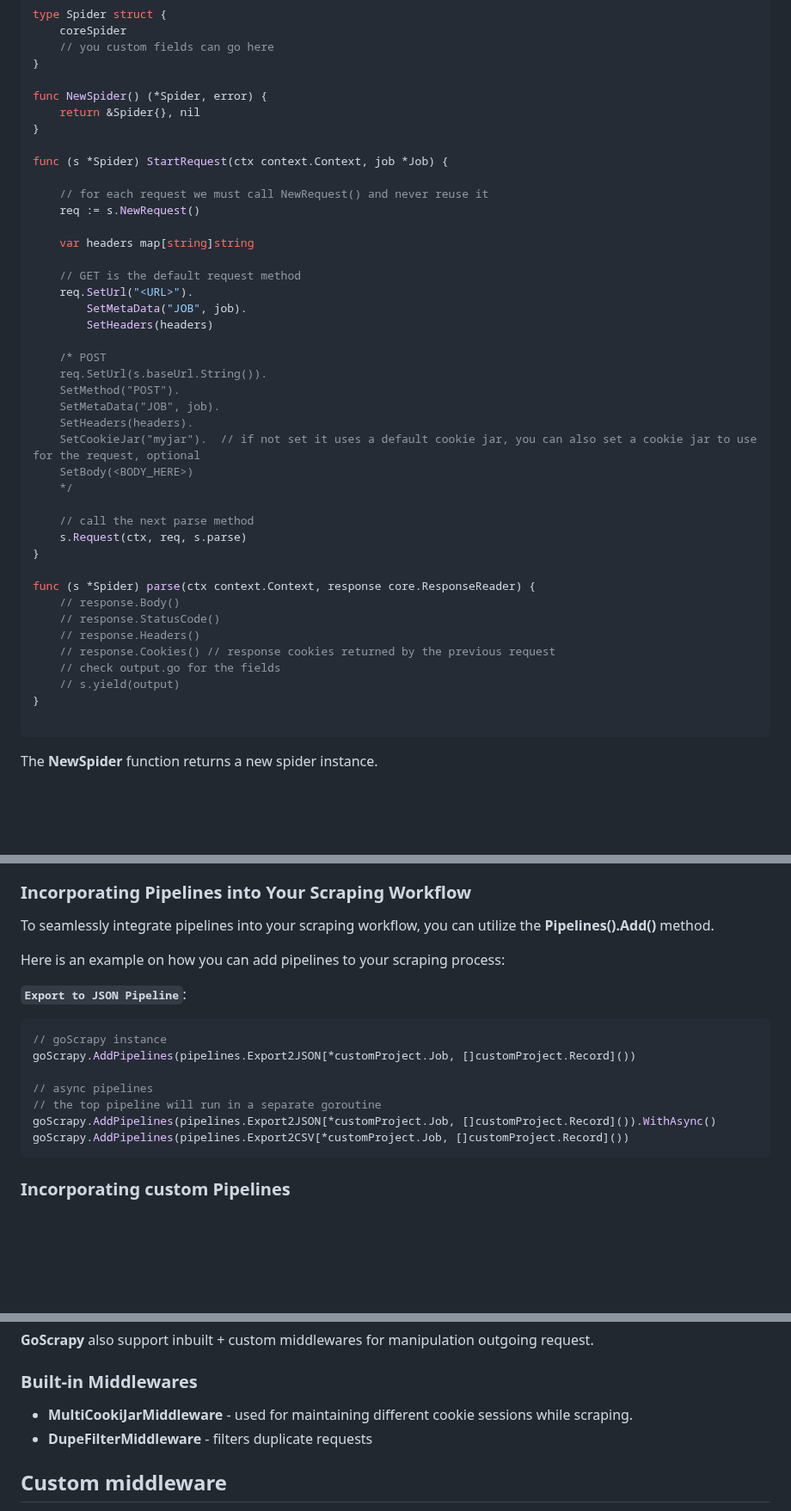
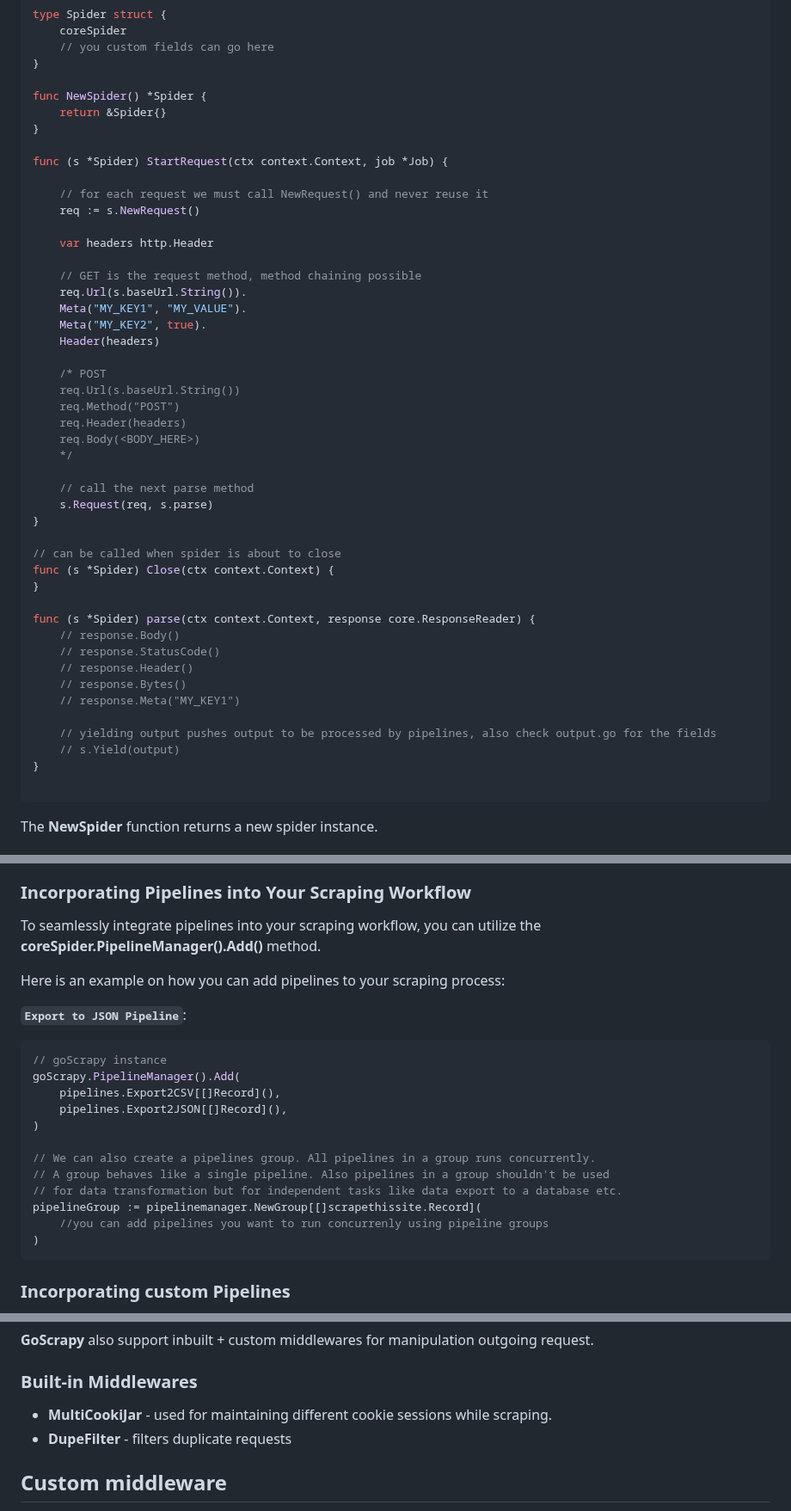
Before and after one commit to tech-engine/goscrapy, a Markdown page: README.md, 3 parts joined by grey strips. Shown at 86% size. Drawn GitHub-style; blank space fills up the shorter version.

Commit message:
docs: updated wrt new architecture change

````diff
--- a/README.md
+++ b/README.md
@@ -133,8 +132,8 @@ type Spider struct {
 	// you custom fields can go here
 }
 
-func NewSpider() (*Spider, error) {
-	return &Spider{}, nil
+func NewSpider() *Spider {
+	return &Spider{}
 }
 
 func (s *Spider) StartRequest(ctx context.Context, job *Job) {
@@ -142,33 +141,38 @@ func (s *Spider) StartRequest(ctx context.Context, job *Job) {
 	// for each request we must call NewRequest() and never reuse it
 	req := s.NewRequest()
 
-	var headers map[string]string
+    var headers http.Header
 
-	// GET is the default request method
-	req.SetUrl("<URL>").
-		SetMetaData("JOB", job).
-		SetHeaders(headers)
+    // GET is the request method, method chaining possible
+	req.Url(s.baseUrl.String()).
+	Meta("MY_KEY1", "MY_VALUE").
+	Meta("MY_KEY2", true).
+	Header(headers)
 
-	/* POST
-	req.SetUrl(s.baseUrl.String()).
-	SetMethod("POST").
-	SetMetaData("JOB", job).
-	SetHeaders(headers).
-	SetCookieJar("myjar").  // if not set it uses a default cookie jar, you can also set a cookie jar to use for the request, optional
-	SetBody(<BODY_HERE>)
-	*/
+    /* POST
+    req.Url(s.baseUrl.String())
+    req.Method("POST")
+	req.Header(headers)
+    req.Body(<BODY_HERE>)
+    */
 
-	// call the next parse method
-	s.Request(ctx, req, s.parse)
+    // call the next parse method
+	s.Request(req, s.parse)
+}
+
+// can be called when spider is about to close
+func (s *Spider) Close(ctx context.Context) {
 }
 
 func (s *Spider) parse(ctx context.Context, response core.ResponseReader) {
 	// response.Body()
-	// response.StatusCode()
-	// response.Headers()
-	// response.Cookies() // response cookies returned by the previous request
-	// check output.go for the fields
-	// s.yield(output)
+    // response.StatusCode()
+    // response.Header()
+	// response.Bytes()
+	// response.Meta("MY_KEY1")
+
+    // yielding output pushes output to be processed by pipelines, also check output.go for the fields
+    // s.Yield(output)
 }
 
 ```
@@ -207,7 +211,7 @@ In **GoScrapy** framework, pipelines play a pivotal role in managing, transformi
 - **Export2FIREBASE**
 
 ### Incorporating Pipelines into Your Scraping Workflow
-To seamlessly integrate pipelines into your scraping workflow, you can utilize the **Pipelines().Add()** method.
+To seamlessly integrate pipelines into your scraping workflow, you can utilize the **coreSpider.PipelineManager().Add()** method.
 
 Here is an example on how you can add pipelines to your scraping process:
 
@@ -215,12 +219,17 @@ __`Export to JSON Pipeline`__:
 
 ```go
 // goScrapy instance
-goScrapy.AddPipelines(pipelines.Export2JSON[*customProject.Job, []customProject.Record]())
+goScrapy.PipelineManager().Add(
+	pipelines.Export2CSV[[]Record](),
+	pipelines.Export2JSON[[]Record](),
+)
 
-// async pipelines
-// the top pipeline will run in a separate goroutine
-goScrapy.AddPipelines(pipelines.Export2JSON[*customProject.Job, []customProject.Record]()).WithAsync()
-goScrapy.AddPipelines(pipelines.Export2CSV[*customProject.Job, []customProject.Record]())
+// We can also create a pipelines group. All pipelines in a group runs concurrently.
+// A group behaves like a single pipeline. Also pipelines in a group shouldn't be used
+// for data transformation but for independent tasks like data export to a database etc.
+pipelineGroup := pipelinemanager.NewGroup[[]scrapethissite.Record](
+	//you can add pipelines you want to run concurrenly using pipeline groups
+)
 ```
 
 ### Incorporating custom Pipelines
@@ -241,8 +250,8 @@ PS D:\My-Projects\go\go-test-scrapy>scrapethissite> goscrapy pipeline export_2_D
 **GoScrapy** also support inbuilt + custom middlewares for manipulation outgoing request.
 
 ### Built-in Middlewares
-- **MultiCookiJarMiddleware** 	- used for maintaining different cookie sessions while scraping.
-- **DupeFilterMiddleware** 		- filters duplicate requests
+- **MultiCookiJar** 	- used for maintaining different cookie sessions while scraping.
+- **DupeFilter** 		- filters duplicate requests
 
 ## Custom middleware
 Implementing your custom middleware is fairly easy in **GoScrapy**. A custom middleware must implement the below interface.
````
Also changed, not shown: other parts of README.md (+9 -7 lines).
